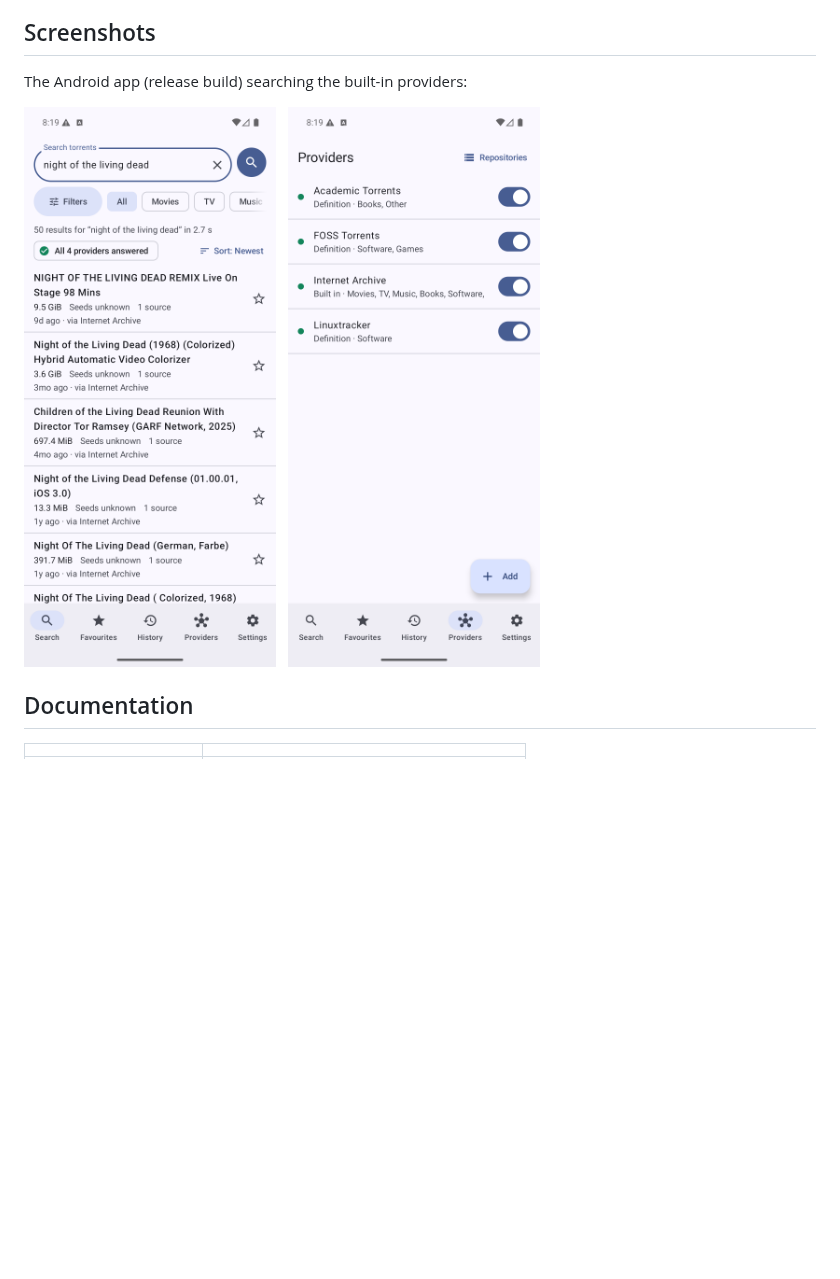
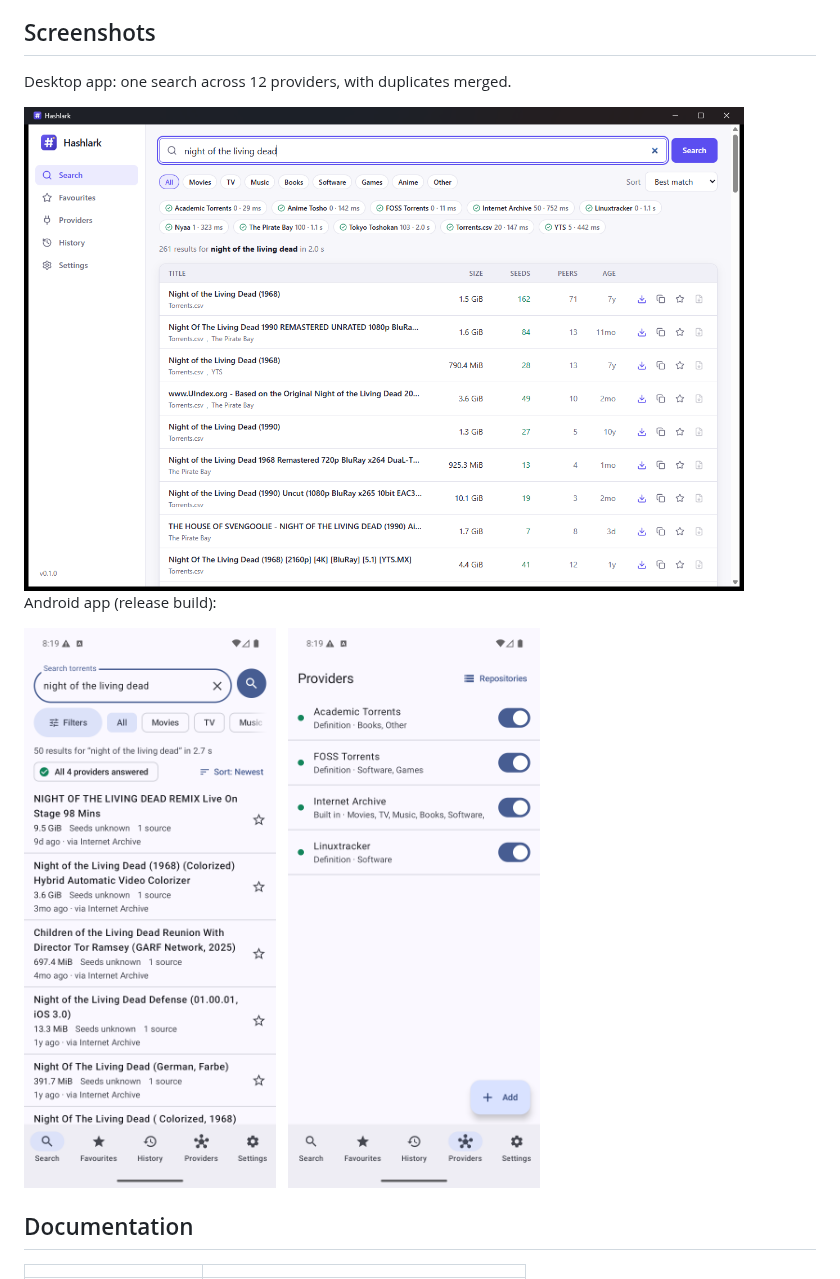
Before and after one commit to ashxtrem/hashlark, a Markdown page: README.md, the part around one of its changes. Rendered like a GitHub page; pictures changed too: docs/screenshots/desktop-search.png (added); blank space fills up the shorter version.

Commit message:
Add a desktop screenshot to the README.
Co-Authored-By: Claude Sonnet 5.5 <noreply@anthropic.com>

```diff
--- a/README.md
+++ b/README.md
@@ -17,6 +17,10 @@ A fast, private, cross-platform torrent **search** app. Hashlark asks many index
 
 ## Screenshots
 
-The Android app (release build) searching the built-in providers:
+Desktop app: one search across 12 providers, with duplicates merged.
+
+<img src="docs/screenshots/desktop-search.png" alt="Desktop search results from many providers" width="720">
+
+Android app (release build):
 
 <p>
```
Also changed, not shown: other parts of README.md (+2 -2 lines).
